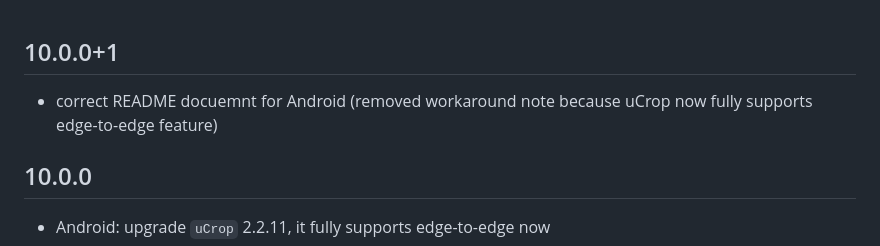
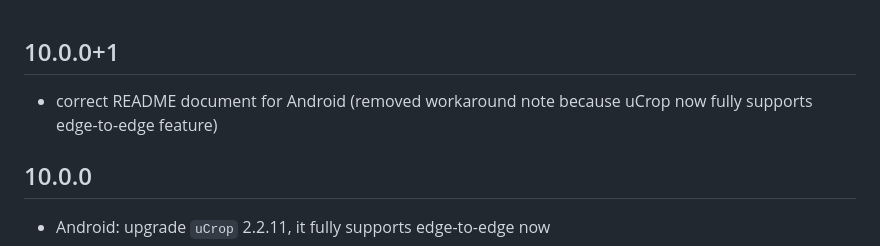
Before and after one commit to hnvn/flutter_image_cropper, a Markdown page: image_cropper/CHANGELOG.md, the part around the change. GitHub-like rendering.

Commit message:
correct typo

```diff
--- a/image_cropper/CHANGELOG.md
+++ b/image_cropper/CHANGELOG.md
@@ -1,6 +1,6 @@
 ## 10.0.0+1
 
-* correct README docuemnt for Android (removed workaround note because uCrop now fully supports edge-to-edge feature)
+* correct README document for Android (removed workaround note because uCrop now fully supports edge-to-edge feature)
 
 ## 10.0.0
 
```
